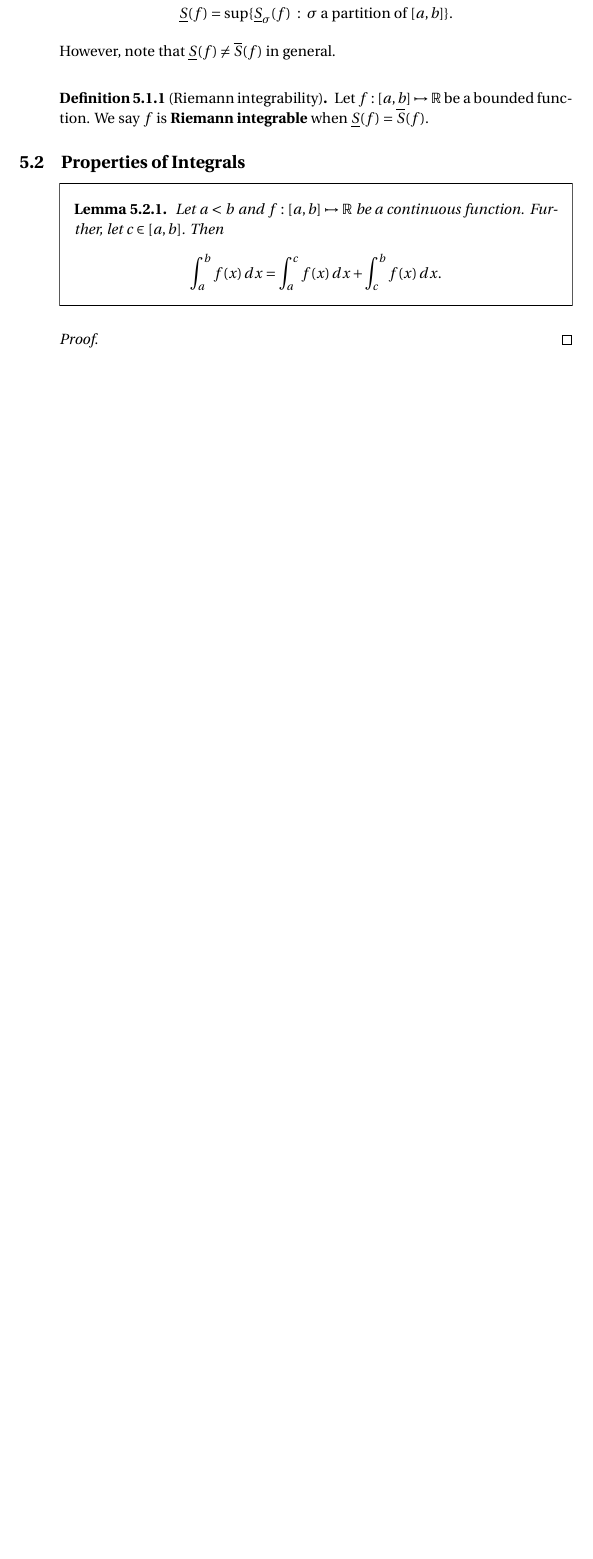
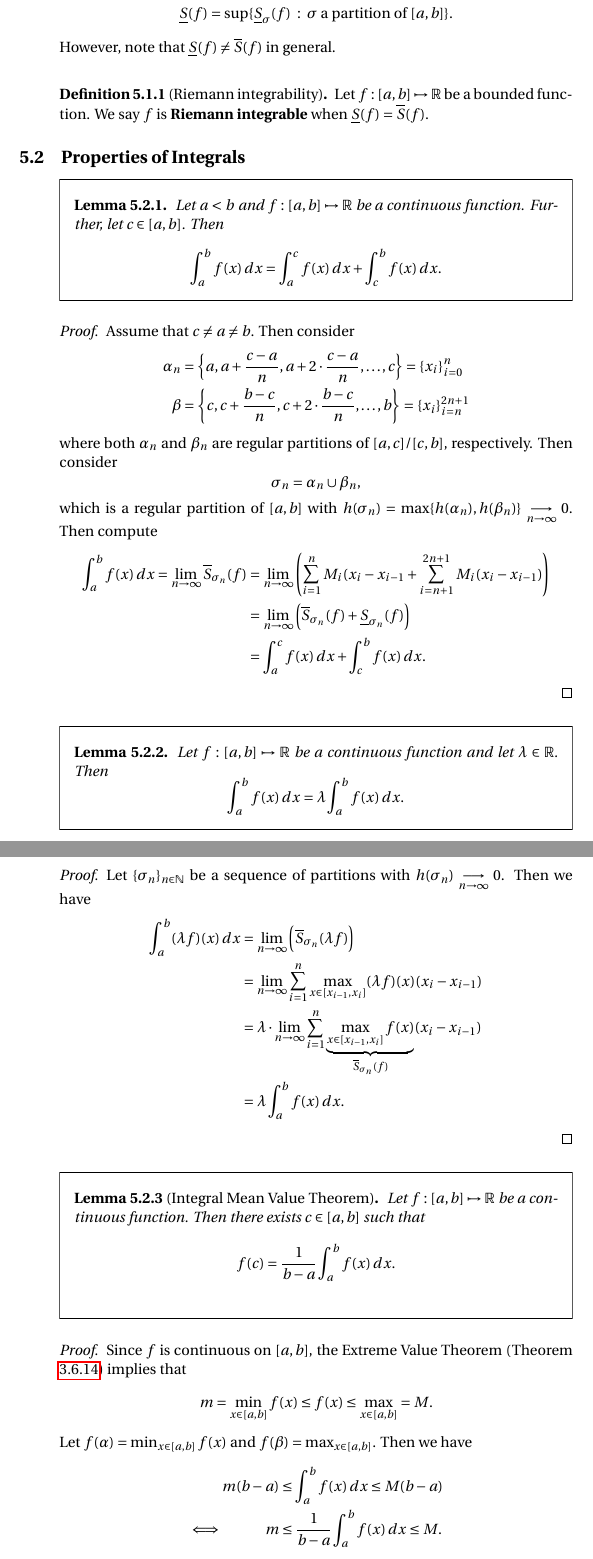
Before and after one commit to cquil11/MATH-409-Notes, a LaTeX document (main.tex): part of page 62 of 65 before the commit and two parts of pages 62 and 63 of 67 after it, the two joined at a grey line, cut so that both start at the same text, the shorter picture padded with empty space. Compiled offline with pdfLaTeX.

Commit message:
Class notes 11/3 via Ryan

```diff
--- a/main.tex
+++ b/main.tex
@@ -2167,5 +2167,45 @@
         $$\int_a^b f(x) \, dx = \int_a^c f(x) \, dx + \int_c^b f(x) \, dx.$$
     \end{lemma}
     \begin{proof}
-
+        Assume that $c \neq a \neq b$. Then consider
+        \begin{align*}
+            \alpha_n &= \left\{a, a + \frac{c - a}{n}, a + 2 \cdot \frac{c - a}{n}, \ldots, c\right\} = \{x_i\}_{i = 0}^n \\
+            \beta &= \left\{c, c + \frac{b - c}{n}, c + 2 \cdot \frac{b - c}{n}, \ldots, b\right\} = \{x_i\}_{i = n}^{2n + 1}
+        \end{align*}
+        where both $\alpha_n$ and $\beta_n$ are regular partitions of $[a, c]/[c, b]$, respectively. Then consider
+        $$\sigma_n = \alpha_n \cup \beta_n,$$
+        which is a regular partition of $[a, b]$ with $h(\sigma_n) = \max\{h(\alpha_n), h(\beta_n)\} \underset{n \rightarrow \infty}{\longrightarrow} 0$. Then compute
+        \begin{align*}
+            \int_a^b f(x) \,dx = \lim_{n \to \infty} \overline{S}_{\sigma_n}(f) &= \lim_{n \to \infty} \left(\sum_{i = 1}^n M_i (x_i - x_{i - 1} + \sum_{i = n + 1}^{2n + 1} M_i (x_i - x_{i - 1}) \right) \\
+            &= \lim_{n \to \infty} \left(\overline{S}_{\sigma_n}(f) + \underline{S}_{\sigma_n}(f)\right) \\
+            &= \int_a^c f(x)\,dx + \int_c^b f(x) \,dx.
+        \end{align*}
     \end{proof}
+    \item[]
+    \begin{lemma}
+        Let $f: [a, b] \mapsto \R$ be a continuous function and let $\lambda \in \R$. Then
+        $$\int_a^b f(x) \,dx = \lambda \int_a^b f(x) \,dx.$$
+    \end{lemma}
+    \begin{proof}
+        Let $\{\sigma_n\}_{n \in \N}$ be a sequence of partitions with $h(\sigma_n) \underset{n \rightarrow \infty}{\longrightarrow} 0$. Then we have
+        \begin{align*}
+            \int_a^b (\lambda f)(x) \,dx &= \lim_{n \to \infty} \left(\overline{S}_{\sigma_n}(\lambda f)\right) \\
+            &= \lim_{n \to \infty} \sum_{i = 1}^n \max_{x \in [x_{i - 1}, x_i]}(\lambda f)(x)(x_i - x_{i - 1}) \\
+            &= \lambda \cdot \lim_{n \to \infty} \sum_{i = 1}^n \underbrace{\max_{x \in [x_{i - 1}, x_i]} f(x)}_{\overline{S}_{\sigma_n}(f)} (x_{i} - x_{i - 1}) \\
+            &= \lambda \int_a^b f(x) \,dx.
+        \end{align*}
+    \end{proof}
+    \item[]
+    \begin{lemma}[Integral Mean Value Theorem]
+        Let $f: [a, b] \mapsto \R$ be a continuous function. Then there exists $c \in [a, b]$ such that
+        $$f(c) = \frac{1}{b - a} \int_a^b f(x) \,dx.$$
+        \label{thm:imvt}
+    \end{lemma}
+    \begin{proof}
+        Since $f$ is continuous on $[a, b]$, the Extreme Value Theorem (Theorem \ref{thm:evt}) implies that
+        $$m = \min_{x \in [a, b]} f(x) \leq f(x) \leq \max_{x \in [a, b]} = M.$$
+        Let $f(\alpha) = \min_{x \in [a, b]} f(x)$ and $f(\beta) = \max_{x \in [a, b]}$. Then we have
+        \begin{alignat*}{2}
+            &&m(b - a) &\leq \int_a^b f(x) \,dx \leq M(b - a) \\
+            \iff&& m &\leq \frac{1}{b - a} \int_a^b f(x) \,dx \leq M .
+        \end{alignat*}
```
Also changed, not shown: main.tex (41 more changed lines).
